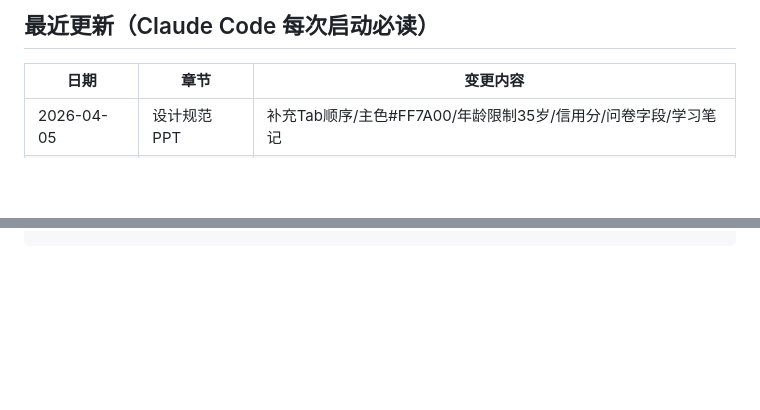
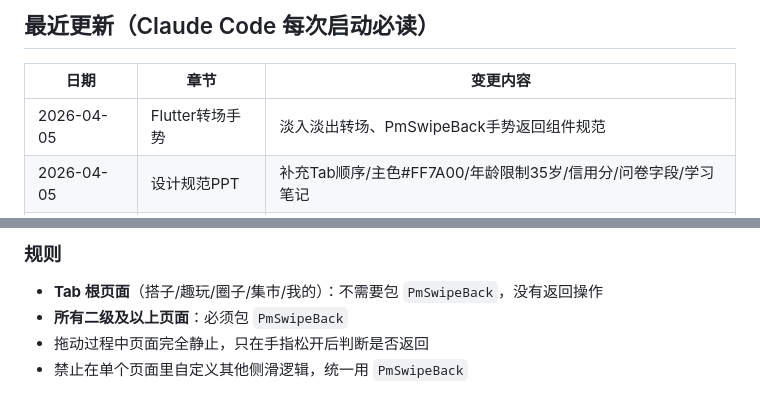
Before and after one commit to Ember1100/playmate, a Markdown page: CLAUDE.md, 2 parts joined by grey strips. Drawn GitHub-style; blank space fills up the shorter version.

Commit message:
PmSwipeBack封装成公共组件

```diff
--- a/CLAUDE.md
+++ b/CLAUDE.md
@@ -4,6 +4,7 @@
 
 | 日期 | 章节 | 变更内容 |
 |------|------|---------|
+| 2026-04-05 | Flutter转场手势 | 淡入淡出转场、PmSwipeBack手势返回组件规范 |
 | 2026-04-05 | 设计规范PPT | 补充Tab顺序/主色#FF7A00/年龄限制35岁/信用分/问卷字段/学习笔记 |
 | 2026-04-05 | 全面重写v2 | 根据功能架构全览图补全所有模块，明确MVP边界 |
 
@@ -1098,0 +1185,6 @@ invitation      → 邀约消息
+### 规则
+
+- **Tab 根页面**（搭子/趣玩/圈子/集市/我的）：不需要包 `PmSwipeBack`，没有返回操作
+- **所有二级及以上页面**：必须包 `PmSwipeBack`
+- 拖动过程中页面完全静止，只在手指松开后判断是否返回
+- 禁止在单个页面里自定义其他侧滑逻辑，统一用 `PmSwipeBack`
```
Also changed, not shown: other parts of CLAUDE.md (+85 -0 lines).
